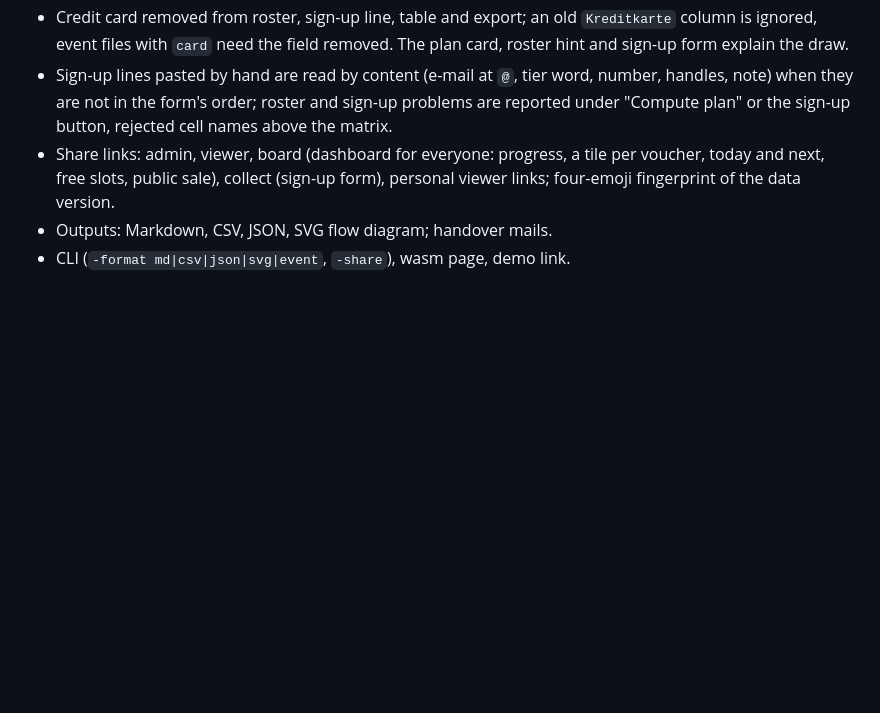
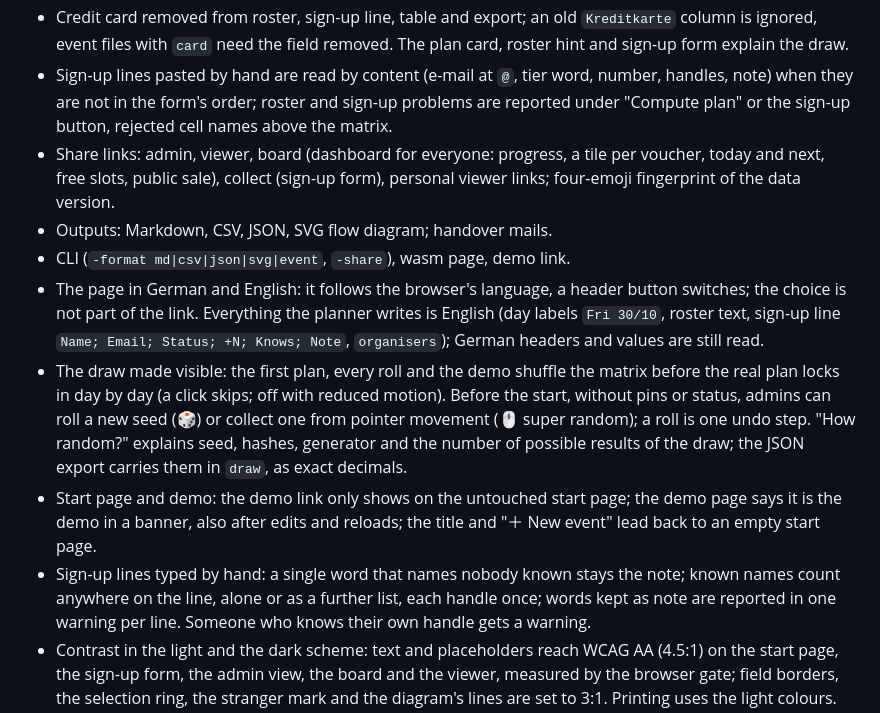
Before and after one commit to bmmmm/vouch0rzii, a Markdown page: CHANGELOG.md, the part around one of its changes. GitHub-like rendering; blank space fills up the shorter version.

```diff
--- a/CHANGELOG.md
+++ b/CHANGELOG.md
@@ -83,4 +41,28 @@ what to check.
   version.
 - Outputs: Markdown, CSV, JSON, SVG flow diagram; handover mails.
 - CLI (`-format md|csv|json|svg|event`, `-share`), wasm page, demo link.
+- The page in German and English: it follows the browser's language, a
+  header button switches; the choice is not part of the link. Everything the
+  planner writes is English (day labels `Fri 30/10`, roster text, sign-up
+  line `Name; Email; Status; +N; Knows; Note`, `organisers`); German headers
+  and values are still read.
+- The draw made visible: the first plan, every roll and the demo shuffle the
+  matrix before the real plan locks in day by day (a click skips; off with
+  reduced motion). Before the start, without pins or status, admins can
+  roll a new seed (🎲) or collect one from pointer movement (🖱️ super
+  random); a roll is one undo step. "How random?" explains seed, hashes,
+  generator and the number of possible results of the draw; the JSON export
+  carries them in `draw`, as exact decimals.
+- Start page and demo: the demo link only shows on the untouched start page;
+  the demo page says it is the demo in a banner, also after edits and
+  reloads; the title and "＋ New event" lead back to an empty start page.
+- Sign-up lines typed by hand: a single word that names nobody known stays
+  the note; known names count anywhere on the line, alone or as a further
+  list, each handle once; words kept as note are reported in one warning
+  per line. Someone who knows their own handle gets a warning.
+- Contrast in the light and the dark scheme: text and placeholders reach
+  WCAG AA (4.5:1) on the start page, the sign-up form, the admin view, the
+  board and the viewer, measured by the browser gate; field borders, the
+  selection ring, the stranger mark and the diagram's lines are set to 3:1.
+  Printing uses the light colours.
 - Gates: Go tests, CLI == wasm smoke with privacy contract, headless-Chrome
```
Also changed, not shown: other parts of CHANGELOG.md (+5 -43 lines).
